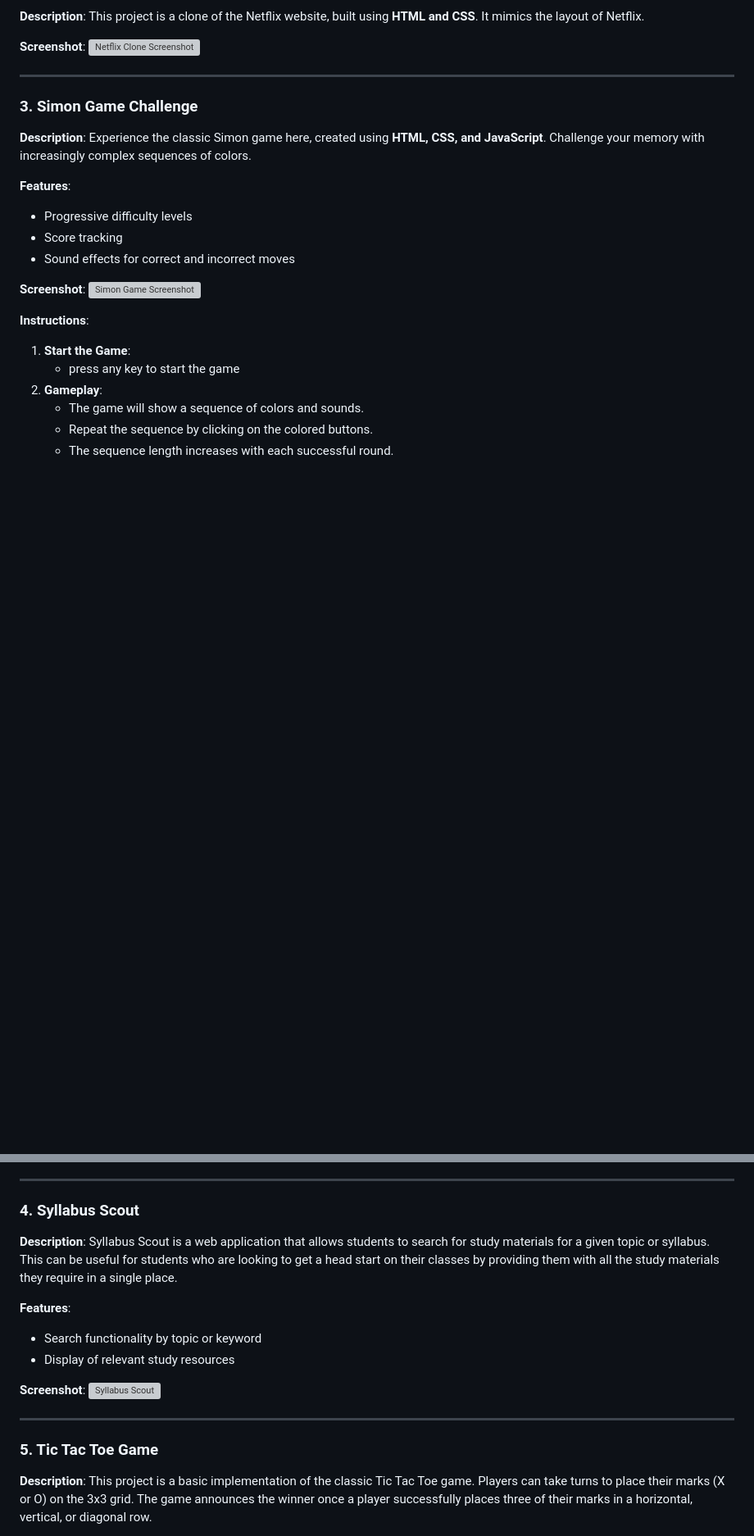
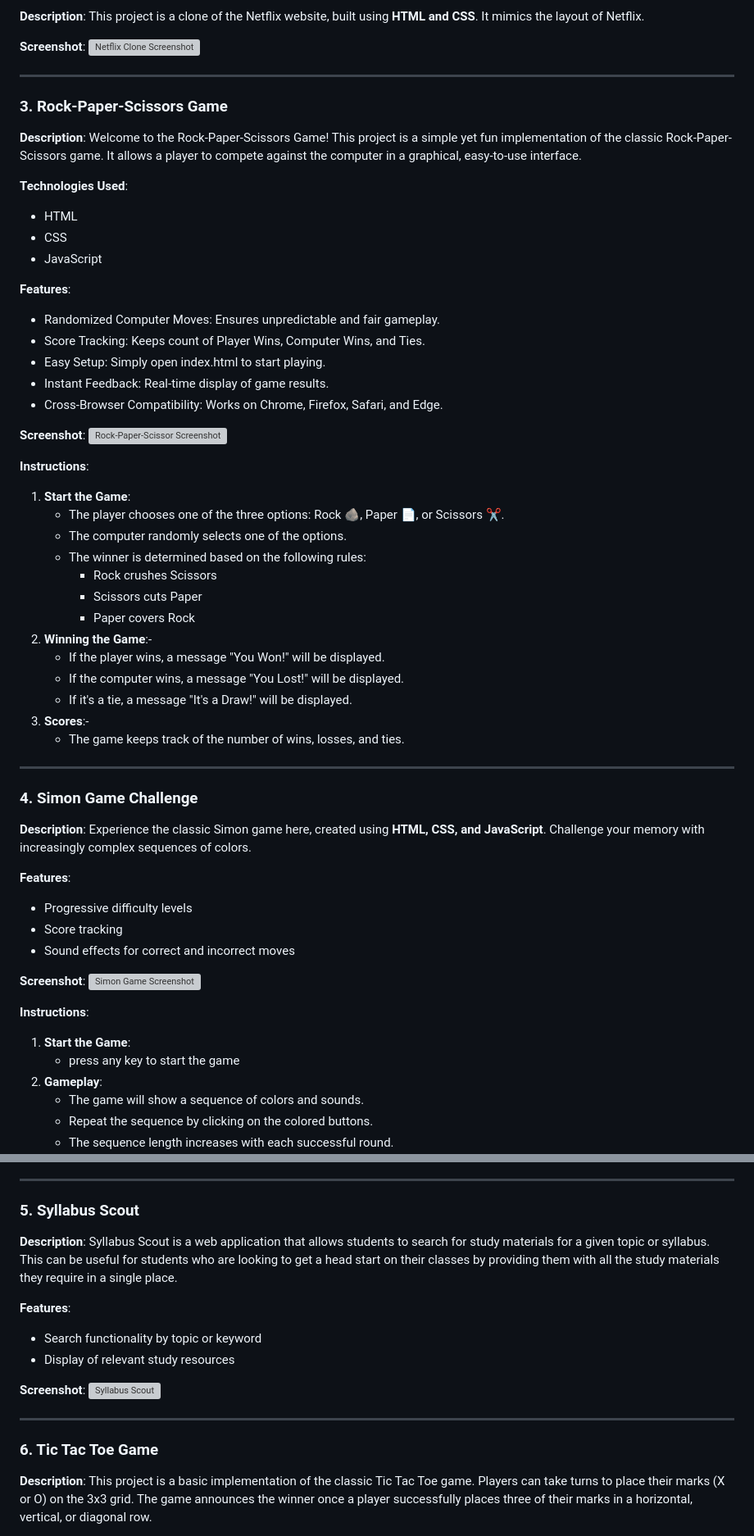
Before and after one commit to PuneethKondarasi/My_Projects, a Markdown page: README.md, 2 parts joined by grey strips. Shown at 82% size. GitHub-like rendering; blank space fills up the shorter version; grey boxes are pictures that could not be loaded.

```diff
--- a/README.md
+++ b/README.md
@@ -39,7 +39,42 @@ Welcome to my project repository! This repository serves as a centralized hub fo
 
 ---
 
-### 3. Simon Game Challenge
+### 3. Rock-Paper-Scissors Game
+**Description**: Welcome to the Rock-Paper-Scissors Game! This project is a simple yet fun implementation of the classic Rock-Paper-Scissors game. It allows a player to compete against the computer in a graphical, easy-to-use interface.
+
+**Technologies Used**:
+- HTML
+- CSS
+- JavaScript
+
+**Features**:
+- Randomized Computer Moves: Ensures unpredictable and fair gameplay.
+- Score Tracking: Keeps count of Player Wins, Computer Wins, and Ties.
+- Easy Setup: Simply open index.html to start playing.
+- Instant Feedback: Real-time display of game results.
+- Cross-Browser Compatibility: Works on Chrome, Firefox, Safari, and Edge.
+
+**Screenshot**:
+![Rock-Paper-Scissor Screenshot](https://github.com/PuneethKondarasi/My_Projects/assets/117269882/2d265fd7-bfaf-433b-a095-69a1882c8f09)
+
+**Instructions**:
+1. **Start the Game**:
+   - The player chooses one of the three options: Rock 🪨, Paper 📄, or Scissors ✂️.
+   - The computer randomly selects one of the options.
+   - The winner is determined based on the following rules:
+      - Rock crushes Scissors
+      - Scissors cuts Paper
+      - Paper covers Rock
+2. **Winning the Game**:-
+   - If the player wins, a message "You Won!" will be displayed.
+   - If the computer wins, a message "You Lost!" will be displayed.
+   - If it's a tie, a message "It's a Draw!" will be displayed.
+3. **Scores**:-
+   - The game keeps track of the number of wins, losses, and ties.
+
+---
+
+### 4. Simon Game Challenge
 **Description**: Experience the classic Simon game here, created using **HTML, CSS, and JavaScript**. Challenge your memory with increasingly complex sequences of colors.
 
 **Features**:
@@ -62,7 +97,7 @@ Welcome to my project repository! This repository serves as a centralized hub fo
 
 ---
 
-### 4. Syllabus Scout
+### 5. Syllabus Scout
 **Description**: Syllabus Scout is a web application that allows students to search for study materials for a given topic or syllabus. This can be useful for students who are looking to get a head start on their classes by providing them with all the study materials they require in a single place.
 
 **Features**:
@@ -74,7 +109,7 @@ Welcome to my project repository! This repository serves as a centralized hub fo
 
 ---
 
-### 5. Tic Tac Toe Game
+### 6. Tic Tac Toe Game
 **Description**: This project is a basic implementation of the classic Tic Tac Toe game. Players can take turns to place their marks (X or O) on the 3x3 grid. The game announces the winner once a player successfully places three of their marks in a horizontal, vertical, or diagonal row.
 
 **Technologies Used**:
```
Also changed, not shown: other parts of README.md (+1 -1 lines).
